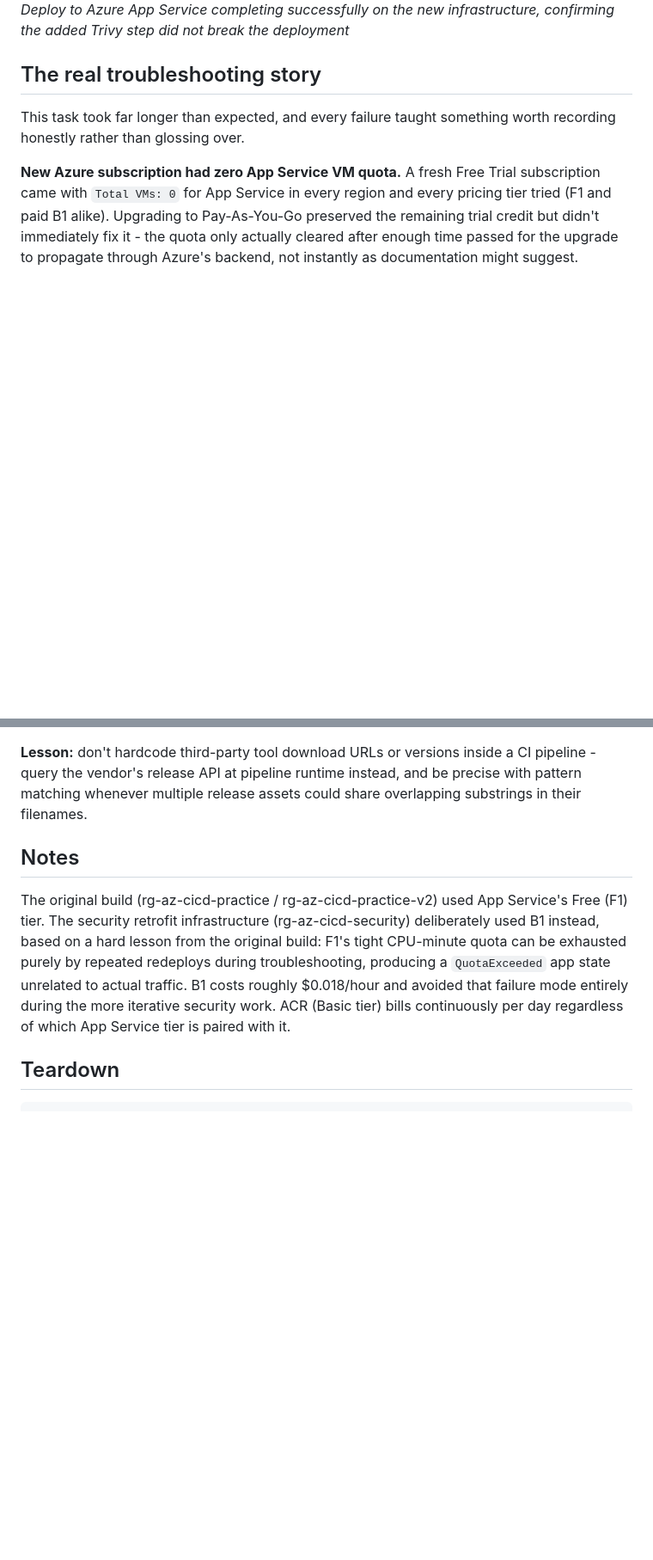
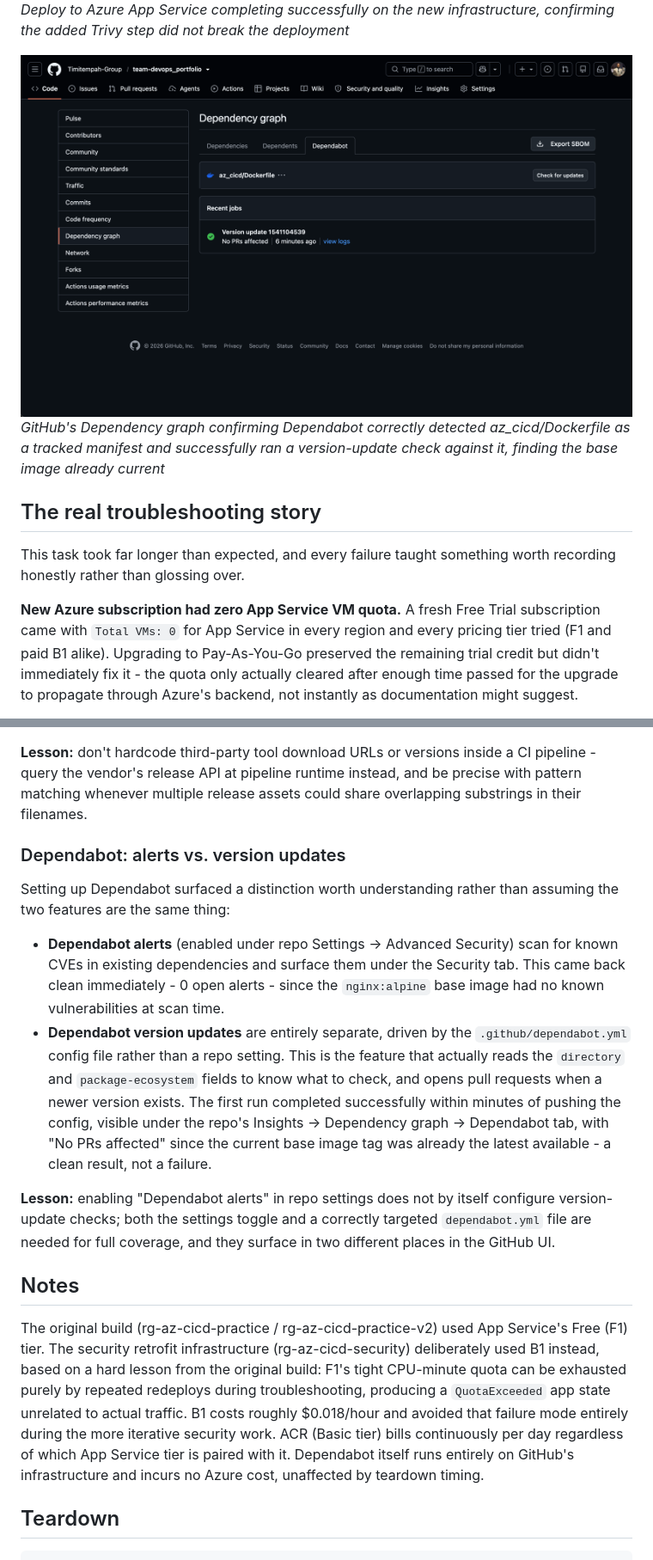
Before and after one commit to Timitempah-Group/team-devops_portfolio, a Markdown page: az_cicd/README.md, 2 parts joined by grey strips. Shown at 86% size. Drawn GitHub-style; pictures changed too: az_cicd/screenshots/09-dependabot-version-update-job.png (added); blank space fills up the shorter version.

Commit message:
Document Dependabot version updates in README with verification screenshot

```diff
--- a/az_cicd/README.md
+++ b/az_cicd/README.md
@@ -70,6 +85,9 @@ trivy image --username $(acrUsername) --password $(acrPassword) --severity CRITI
 
 ![Deploy stage succeeded after security retrofit](screenshots/08-deploy-success-new-infra.png)
 *Deploy to Azure App Service completing successfully on the new infrastructure, confirming the added Trivy step did not break the deployment*
+
+![Dependabot version update job ran successfully](screenshots/09-dependabot-version-update-job.png)
+*GitHub's Dependency graph confirming Dependabot correctly detected az_cicd/Dockerfile as a tracked manifest and successfully ran a version-update check against it, finding the base image already current*
 
 ## The real troubleshooting story
 
@@ -139,6 +157,29 @@ CI pipeline - query the vendor's release API at pipeline runtime instead, and be
 precise with pattern matching whenever multiple release assets could share
 overlapping substrings in their filenames.
 
+### Dependabot: alerts vs. version updates
+
+Setting up Dependabot surfaced a distinction worth understanding rather than
+assuming the two features are the same thing:
+
+- **Dependabot alerts** (enabled under repo Settings → Advanced Security) scan
+  for known CVEs in existing dependencies and surface them under the
+  Security tab. This came back clean immediately - 0 open alerts - since the
+  `nginx:alpine` base image had no known vulnerabilities at scan time.
+- **Dependabot version updates** are entirely separate, driven by the
+  `.github/dependabot.yml` config file rather than a repo setting. This is the
+  feature that actually reads the `directory` and `package-ecosystem` fields to
+  know what to check, and opens pull requests when a newer version exists. The
+  first run completed successfully within minutes of pushing the config,
+  visible under the repo's Insights → Dependency graph → Dependabot tab, with
+  "No PRs affected" since the current base image tag was already the latest
+  available - a clean result, not a failure.
+
+**Lesson:** enabling "Dependabot alerts" in repo settings does not by itself
+configure version-update checks; both the settings toggle and a correctly
+targeted `dependabot.yml` file are needed for full coverage, and they surface
+in two different places in the GitHub UI.
+
 ## Notes
 
 The original build (rg-az-cicd-practice / rg-az-cicd-practice-v2) used App
@@ -149,7 +190,8 @@ repeated redeploys during troubleshooting, producing a `QuotaExceeded` app state
 unrelated to actual traffic. B1 costs roughly $0.018/hour and avoided that
 failure mode entirely during the more iterative security work. ACR (Basic tier)
 bills continuously per day regardless of which App Service tier is paired with
-it.
+it. Dependabot itself runs entirely on GitHub's infrastructure and incurs no
+Azure cost, unaffected by teardown timing.
 
 ## Teardown
 
```
Also changed, not shown: other parts of az_cicd/README.md (+15 -0 lines).
